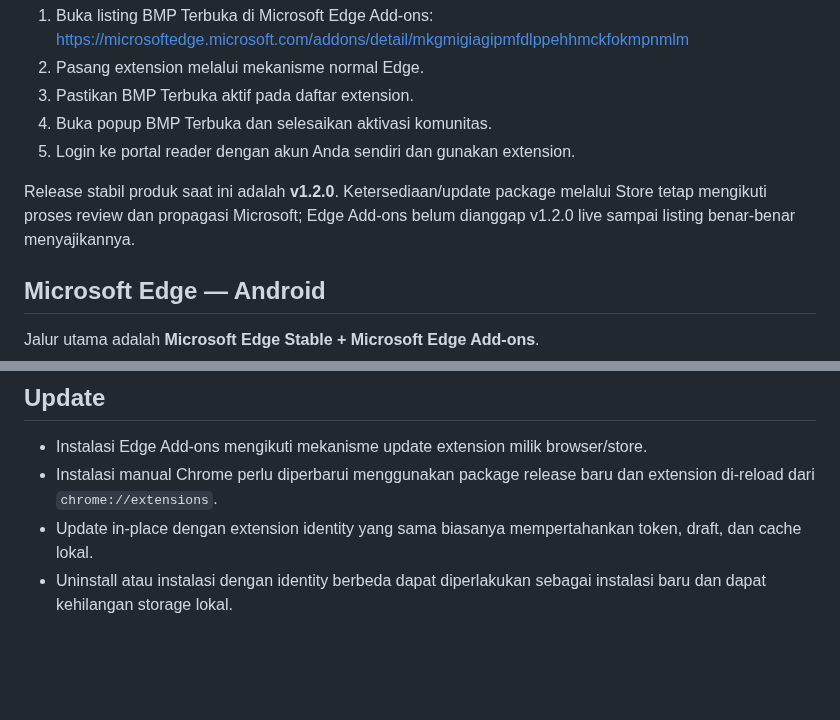
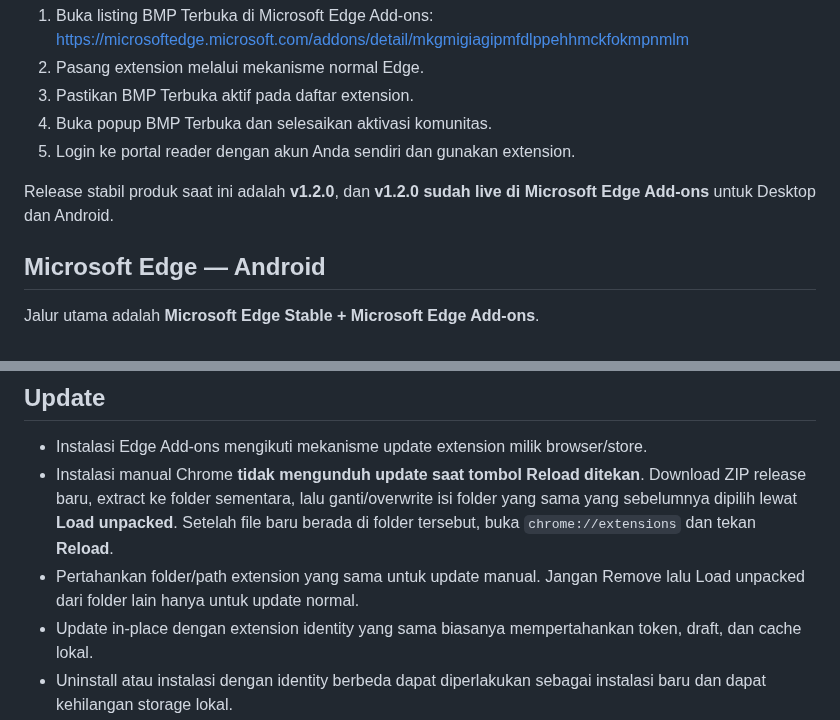
Before and after one commit to mentaliss/bukabmp, a Markdown page: docs/INSTALL.md, 2 parts joined by grey strips. Rendered like a GitHub page; blank space fills up the shorter version.

Commit message:
docs: sync Edge live and correct Chrome manual update

```diff
--- a/docs/INSTALL.md
+++ b/docs/INSTALL.md
@@ -24,7 +24,7 @@ Jalur utama adalah **Microsoft Edge Add-ons**.
 4. Buka popup BMP Terbuka dan selesaikan aktivasi komunitas.
 5. Login ke portal reader dengan akun Anda sendiri dan gunakan extension.
 
-Release stabil produk saat ini adalah **v1.2.0**. Ketersediaan/update package melalui Store tetap mengikuti proses review dan propagasi Microsoft; Edge Add-ons belum dianggap v1.2.0 live sampai listing benar-benar menyajikannya.
+Release stabil produk saat ini adalah **v1.2.0**, dan **v1.2.0 sudah live di Microsoft Edge Add-ons** untuk Desktop dan Android.
 
 ## Microsoft Edge — Android
 
@@ -71,7 +71,8 @@ Gunakan Google Chrome atau Microsoft Edge pada desktop.
 ## Update
 
 - Instalasi Edge Add-ons mengikuti mekanisme update extension milik browser/store.
-- Instalasi manual Chrome perlu diperbarui menggunakan package release baru dan extension di-reload dari `chrome://extensions`.
+- Instalasi manual Chrome **tidak mengunduh update saat tombol Reload ditekan**. Download ZIP release baru, extract ke folder sementara, lalu ganti/overwrite isi folder yang sama yang sebelumnya dipilih lewat **Load unpacked**. Setelah file baru berada di folder tersebut, buka `chrome://extensions` dan tekan **Reload**.
+- Pertahankan folder/path extension yang sama untuk update manual. Jangan Remove lalu Load unpacked dari folder lain hanya untuk update normal.
 - Update in-place dengan extension identity yang sama biasanya mempertahankan token, draft, dan cache lokal.
 - Uninstall atau instalasi dengan identity berbeda dapat diperlakukan sebagai instalasi baru dan dapat kehilangan storage lokal.
 
```
